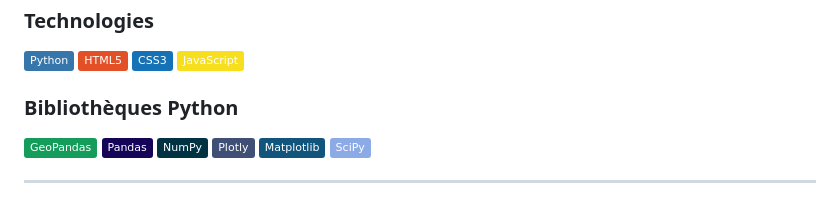
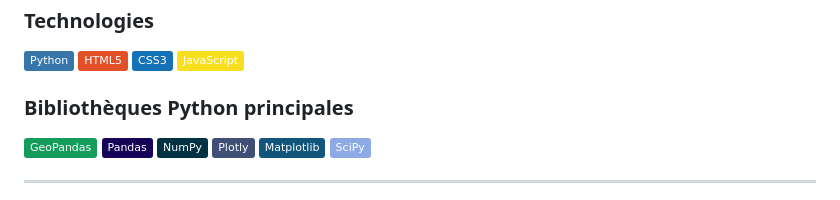
Before and after one commit to charlottelabeaumont-cmyk/Prediction-Operationelle-, a Markdown page: README.md, the part around the change. Rendered like a GitHub page; badges without logos.

```diff
--- a/README.md
+++ b/README.md
@@ -9,7 +9,7 @@
 ![CSS3](https://img.shields.io/badge/CSS3-1572B6?logo=css3&logoColor=white)
 ![JavaScript](https://img.shields.io/badge/JavaScript-F7DF1E?logo=javascript&logoColor=black)
 
-### Bibliothèques Python
+### Bibliothèques Python principales
 
 ![GeoPandas](https://img.shields.io/badge/GeoPandas-139C5A?logo=geopandas&logoColor=white)
 ![Pandas](https://img.shields.io/badge/Pandas-150458?logo=pandas&logoColor=white)
```
